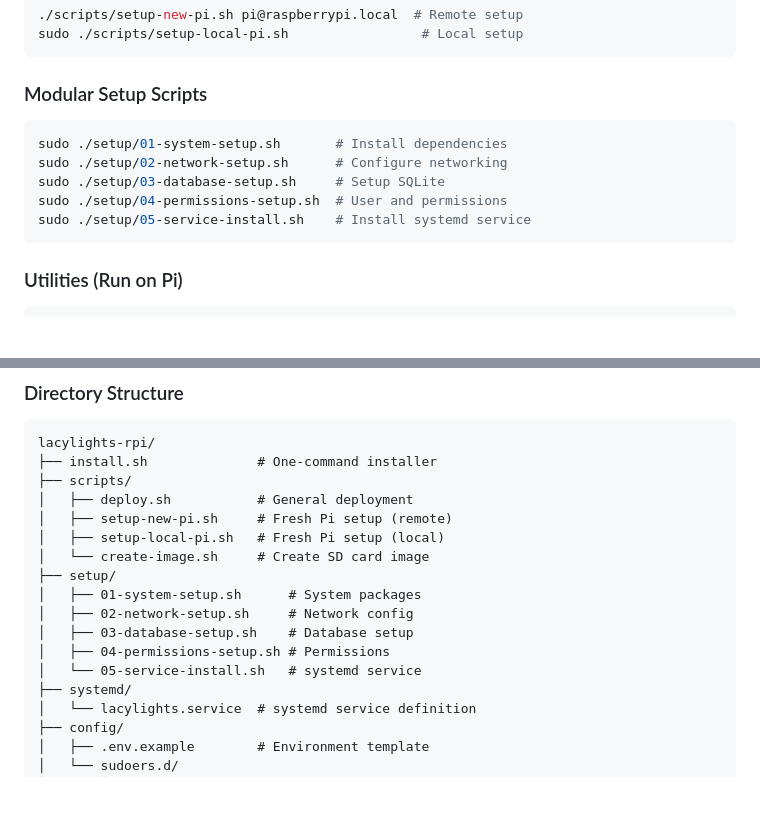
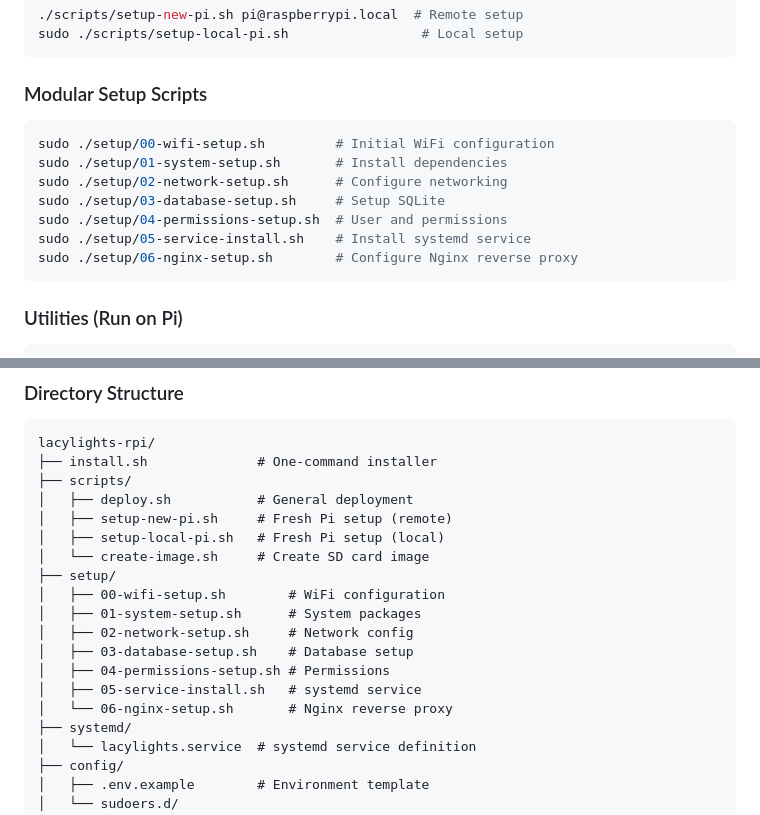
Before and after one commit to bbernstein/lacylights-rpi, a Markdown page: CLAUDE.md, 2 parts joined by grey strips. Drawn GitHub-style; blank space fills up the shorter version.

Commit message:
fix: Address Copilot review comments on CLAUDE.md
- Add missing setup scripts to documentation (00-wifi-setup.sh, 06-nginx-setup.sh)
- Update directory structure to include all setup scripts

Co-Authored-By: Claude Opus 4.5 <noreply@anthropic.com>

````diff
--- a/CLAUDE.md
+++ b/CLAUDE.md
@@ -35,11 +35,13 @@ sudo ./scripts/setup-local-pi.sh                 # Local setup
 
 ### Modular Setup Scripts
 ```bash
+sudo ./setup/00-wifi-setup.sh         # Initial WiFi configuration
 sudo ./setup/01-system-setup.sh       # Install dependencies
 sudo ./setup/02-network-setup.sh      # Configure networking
 sudo ./setup/03-database-setup.sh     # Setup SQLite
 sudo ./setup/04-permissions-setup.sh  # User and permissions
 sudo ./setup/05-service-install.sh    # Install systemd service
+sudo ./setup/06-nginx-setup.sh        # Configure Nginx reverse proxy
 ```
 
 ### Utilities (Run on Pi)
@@ -63,11 +65,13 @@ lacylights-rpi/
 │   ├── setup-local-pi.sh   # Fresh Pi setup (local)
 │   └── create-image.sh     # Create SD card image
 ├── setup/
+│   ├── 00-wifi-setup.sh        # WiFi configuration
 │   ├── 01-system-setup.sh      # System packages
 │   ├── 02-network-setup.sh     # Network config
 │   ├── 03-database-setup.sh    # Database setup
 │   ├── 04-permissions-setup.sh # Permissions
-│   └── 05-service-install.sh   # systemd service
+│   ├── 05-service-install.sh   # systemd service
+│   └── 06-nginx-setup.sh       # Nginx reverse proxy
 ├── systemd/
 │   └── lacylights.service  # systemd service definition
 ├── config/
````
